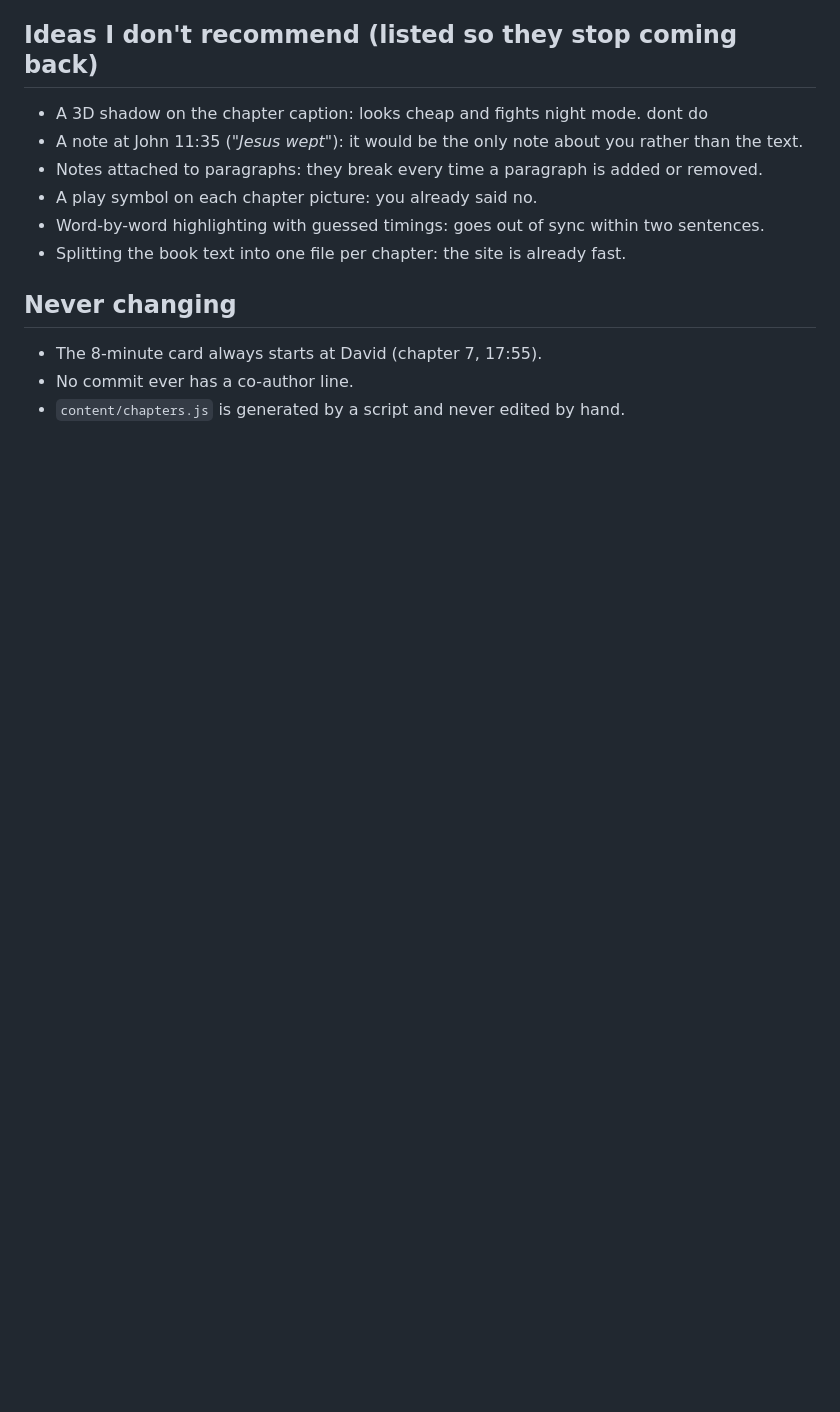
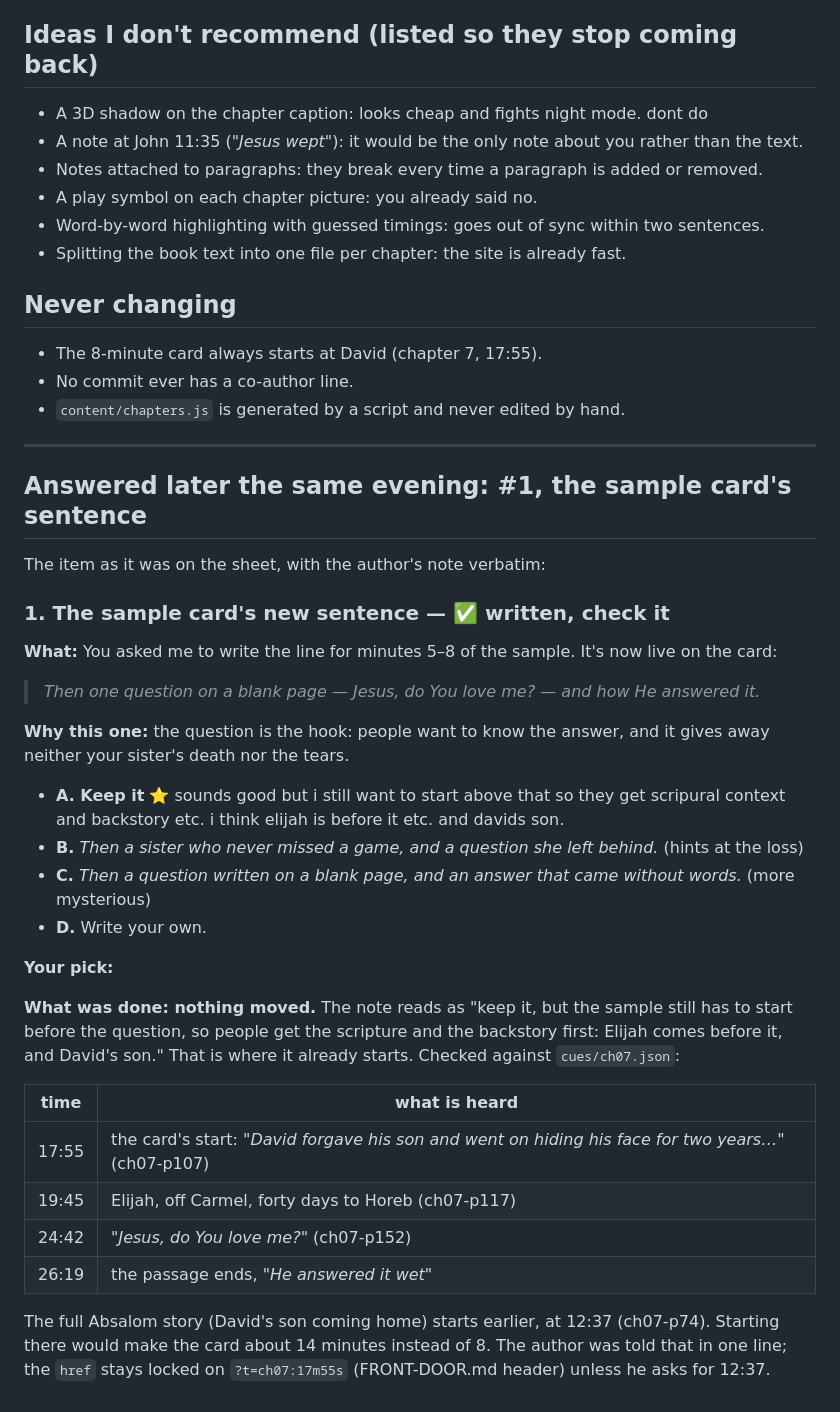
Before and after one commit to JonathanDiaso/Panim, a Markdown page: archive/decisions-answered-2026-09-16-evening.md, the part around the change. GitHub-like rendering; blank space fills up the shorter version.

Commit message:
Decisions: the card sentence is kept and the sample still starts at 17:55; 13 left

```diff
--- a/archive/decisions-answered-2026-09-16-evening.md
+++ b/archive/decisions-answered-2026-09-16-evening.md
@@ -129,3 +129,42 @@ against the book.
 - The 8-minute card always starts at David (chapter 7, 17:55).
 - No commit ever has a co-author line.
 - `content/chapters.js` is generated by a script and never edited by hand.
+
+
+
+---
+
+## Answered later the same evening: #1, the sample card's sentence
+
+The item as it was on the sheet, with the author's note verbatim:
+
+### 1. The sample card's new sentence — ✅ written, check it
+
+**What:** You asked me to write the line for minutes 5–8 of the sample. It's now live on the card:
+
+> *Then one question on a blank page — Jesus, do You love me? — and how He answered it.*
+
+**Why this one:** the question is the hook: people want to know the answer, and it gives away
+neither your sister's death nor the tears.
+
+- **A. Keep it** ⭐ sounds good but i still want to start above that so they get scripural context and backstory etc. i think elijah is before it etc. and davids son.
+- **B.** *Then a sister who never missed a game, and a question she left behind.* (hints at the loss)
+- **C.** *Then a question written on a blank page, and an answer that came without words.* (more mysterious)
+- **D.** Write your own.
+
+**Your pick:**
+
+**What was done: nothing moved.** The note reads as "keep it, but the sample still has to start
+before the question, so people get the scripture and the backstory first: Elijah comes before
+it, and David's son." That is where it already starts. Checked against `cues/ch07.json`:
+
+| time | what is heard |
+|---|---|
+| 17:55 | the card's start: *"David forgave his son and went on hiding his face for two years…"* (ch07-p107) |
+| 19:45 | Elijah, off Carmel, forty days to Horeb (ch07-p117) |
+| 24:42 | *"Jesus, do You love me?"* (ch07-p152) |
+| 26:19 | the passage ends, *"He answered it wet"* |
+
+The full Absalom story (David's son coming home) starts earlier, at 12:37 (ch07-p74). Starting
+there would make the card about 14 minutes instead of 8. The author was told that in one line;
+the `href` stays locked on `?t=ch07:17m55s` (FRONT-DOOR.md header) unless he asks for 12:37.
```
Also changed, not shown: docs/DECISIONS.md (+42 -26 lines).
